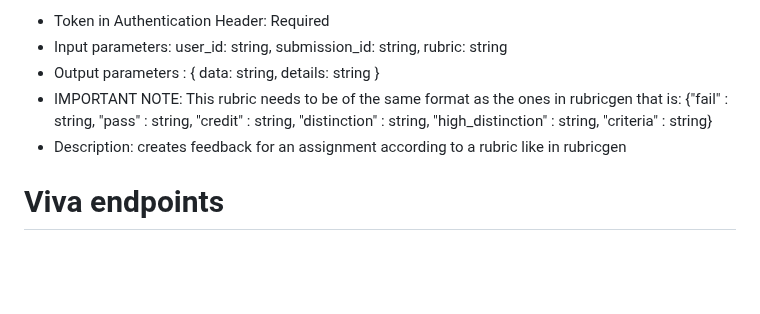
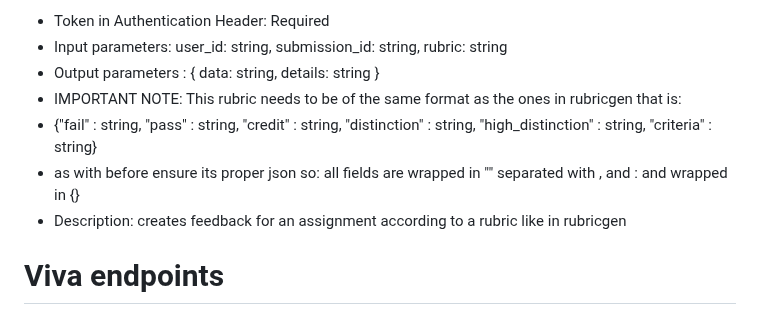
Before and after one commit to JamesPirrie/COMP4050-Mexico, a Markdown page: backend/Documentation/BackendEndpoints.md, the part around the change. Drawn GitHub-style; blank space fills up the shorter version.

Commit message:
add extra detail to documentation

```diff
--- a/backend/Documentation/BackendEndpoints.md
+++ b/backend/Documentation/BackendEndpoints.md
@@ -352,7 +352,8 @@ Many endpoints are the same however:
     details: string
 }
 - IMPORTANT NOTE: This rubric needs to be of the same format as the ones in rubricgen that is:
-{"fail" : string, "pass" : string, "credit" : string, "distinction" : string, "high_distinction" : string, "criteria" : string}
+- {"fail" : string, "pass" : string, "credit" : string, "distinction" : string, "high_distinction" : string, "criteria" : string}
+- as with before ensure its proper json so: all fields are wrapped in "" separated with , and : and wrapped in {}
 - Description: creates feedback for an assignment according to a rubric like in rubricgen
 
 # Viva endpoints
```
